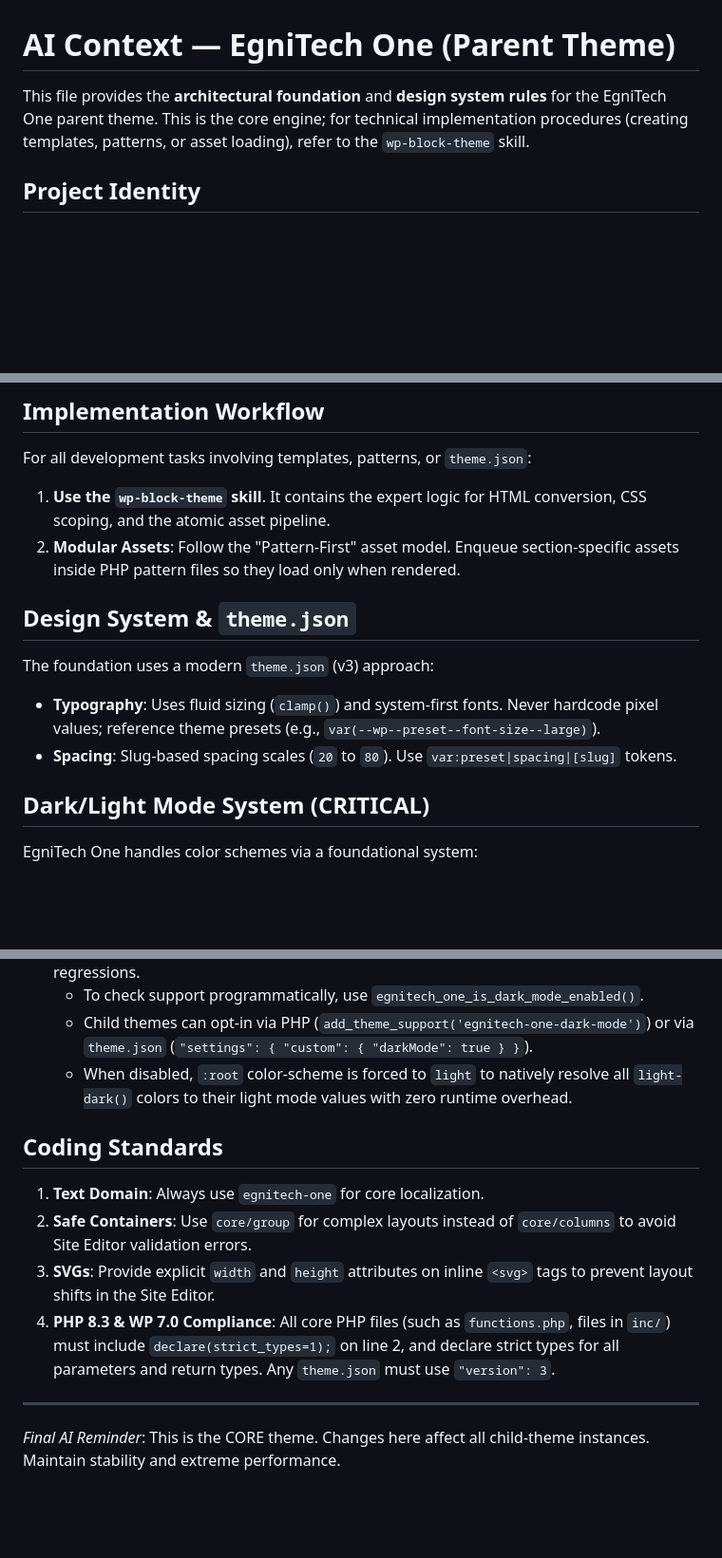
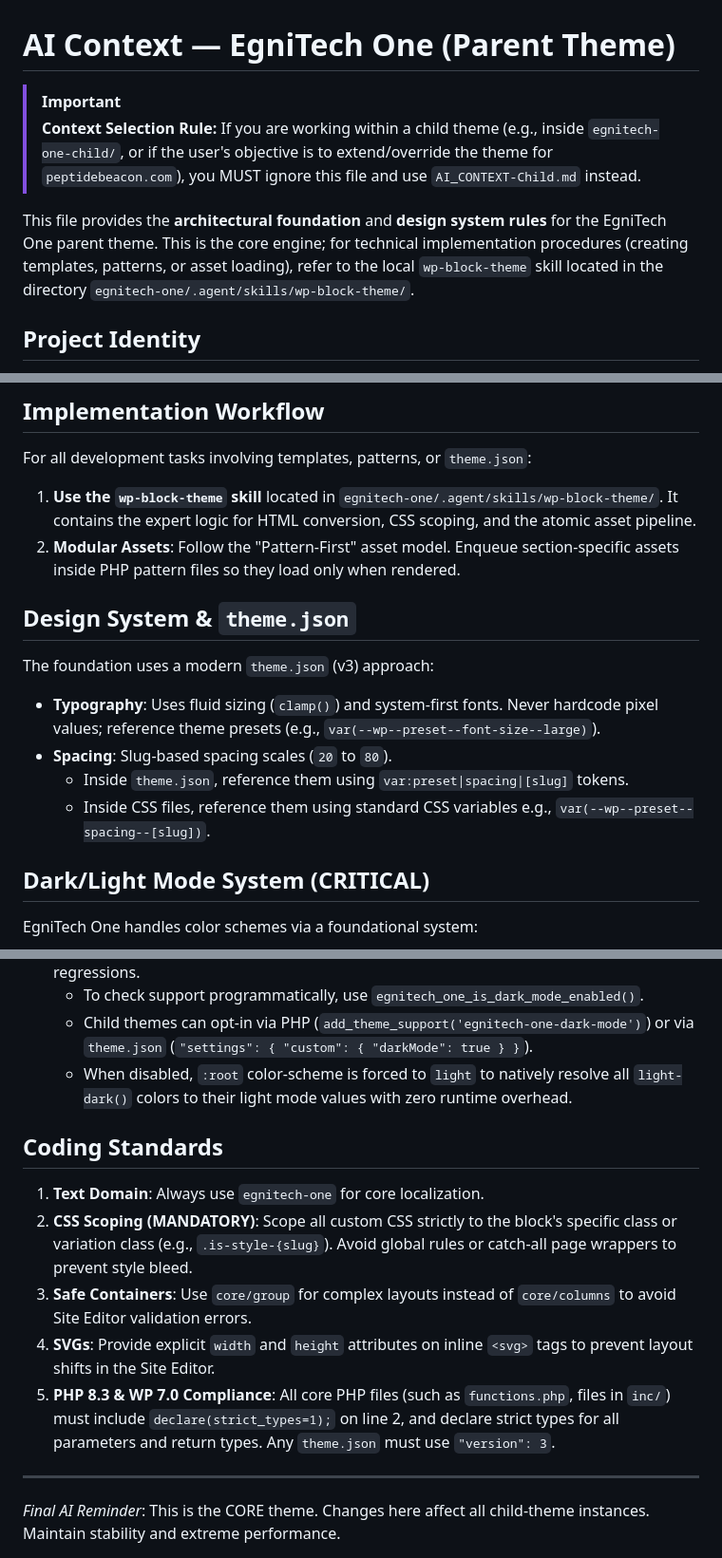
Before and after one commit to nippunrana/wp-theme, a Markdown page: egnitech-one/AI_CONTEXT.md, 3 parts joined by grey strips. Shown at 95% size. Drawn GitHub-style; blank space fills up the shorter version.

Commit message:
docs: clarify AI context selection rules and update skill path references and coding standards in documentation files

```diff
--- a/egnitech-one/AI_CONTEXT.md
+++ b/egnitech-one/AI_CONTEXT.md
@@ -1,6 +1,10 @@
 # AI Context — EgniTech One (Parent Theme)
 
-This file provides the **architectural foundation** and **design system rules** for the EgniTech One parent theme. This is the core engine; for technical implementation procedures (creating templates, patterns, or asset loading), refer to the `wp-block-theme` skill.
+> [!IMPORTANT]
+> **Context Selection Rule:**
+> If you are working within a child theme (e.g., inside `egnitech-one-child/`, or if the user's objective is to extend/override the theme for `peptidebeacon.com`), you MUST ignore this file and use `AI_CONTEXT-Child.md` instead.
+
+This file provides the **architectural foundation** and **design system rules** for the EgniTech One parent theme. This is the core engine; for technical implementation procedures (creating templates, patterns, or asset loading), refer to the local `wp-block-theme` skill located in the directory `egnitech-one/.agent/skills/wp-block-theme/`.
 
 ## Project Identity
 - **Theme Name**: `EgniTech One` (Folder: `egnitech-one`)
@@ -20,13 +24,15 @@ This file provides the **architectural foundation** and **design system rules**
 
 ## Implementation Workflow
 For all development tasks involving templates, patterns, or `theme.json`:
-1. **Use the `wp-block-theme` skill**. It contains the expert logic for HTML conversion, CSS scoping, and the atomic asset pipeline.
+1. **Use the `wp-block-theme` skill** located in `egnitech-one/.agent/skills/wp-block-theme/`. It contains the expert logic for HTML conversion, CSS scoping, and the atomic asset pipeline.
 2. **Modular Assets**: Follow the "Pattern-First" asset model. Enqueue section-specific assets inside PHP pattern files so they load only when rendered.
 
 ## Design System & `theme.json`
 The foundation uses a modern `theme.json` (v3) approach:
 - **Typography**: Uses fluid sizing (`clamp()`) and system-first fonts. Never hardcode pixel values; reference theme presets (e.g., `var(--wp--preset--font-size--large)`).
-- **Spacing**: Slug-based spacing scales (`20` to `80`). Use `var:preset|spacing|[slug]` tokens.
+- **Spacing**: Slug-based spacing scales (`20` to `80`).
+  - Inside `theme.json`, reference them using `var:preset|spacing|[slug]` tokens.
+  - Inside CSS files, reference them using standard CSS variables e.g., `var(--wp--preset--spacing--[slug])`.
 
 ## Dark/Light Mode System (CRITICAL)
 EgniTech One handles color schemes via a foundational system:
@@ -38,12 +44,12 @@ EgniTech One handles color schemes via a foundational system:
   - Child themes can opt-in via PHP (`add_theme_support('egnitech-one-dark-mode')`) or via `theme.json` (`"settings": { "custom": { "darkMode": true } }`).
   - When disabled, `:root` color-scheme is forced to `light` to natively resolve all `light-dark()` colors to their light mode values with zero runtime overhead.
 
-
 ## Coding Standards
 1. **Text Domain**: Always use `egnitech-one` for core localization.
-2. **Safe Containers**: Use `core/group` for complex layouts instead of `core/columns` to avoid Site Editor validation errors.
-3. **SVGs**: Provide explicit `width` and `height` attributes on inline `<svg>` tags to prevent layout shifts in the Site Editor.
-4. **PHP 8.3 & WP 7.0 Compliance**: All core PHP files (such as `functions.php`, files in `inc/`) must include `declare(strict_types=1);` on line 2, and declare strict types for all parameters and return types. Any `theme.json` must use `"version": 3`.
+2. **CSS Scoping (MANDATORY)**: Scope all custom CSS strictly to the block's specific class or variation class (e.g., `.is-style-{slug}`). Avoid global rules or catch-all page wrappers to prevent style bleed.
+3. **Safe Containers**: Use `core/group` for complex layouts instead of `core/columns` to avoid Site Editor validation errors.
+4. **SVGs**: Provide explicit `width` and `height` attributes on inline `<svg>` tags to prevent layout shifts in the Site Editor.
+5. **PHP 8.3 & WP 7.0 Compliance**: All core PHP files (such as `functions.php`, files in `inc/`) must include `declare(strict_types=1);` on line 2, and declare strict types for all parameters and return types. Any `theme.json` must use `"version": 3`.
 
 ---
 *Final AI Reminder*: This is the CORE theme. Changes here affect all child-theme instances. Maintain stability and extreme performance.
```
Also changed, not shown: egnitech-one/AI_CONTEXT-Child.md (+11 -7 lines).
